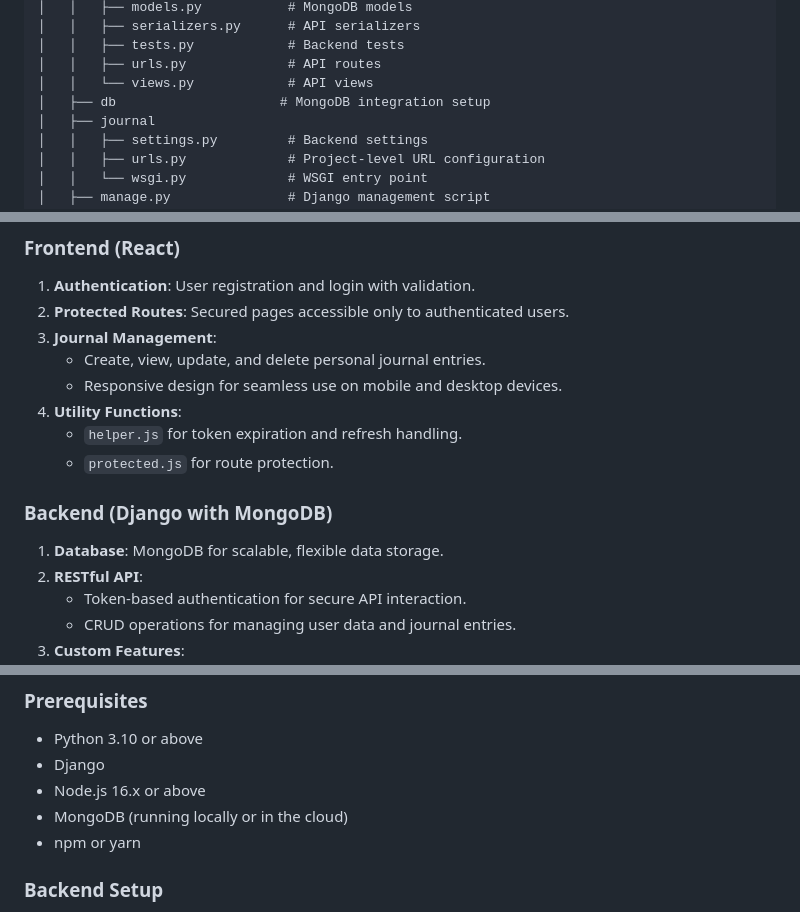
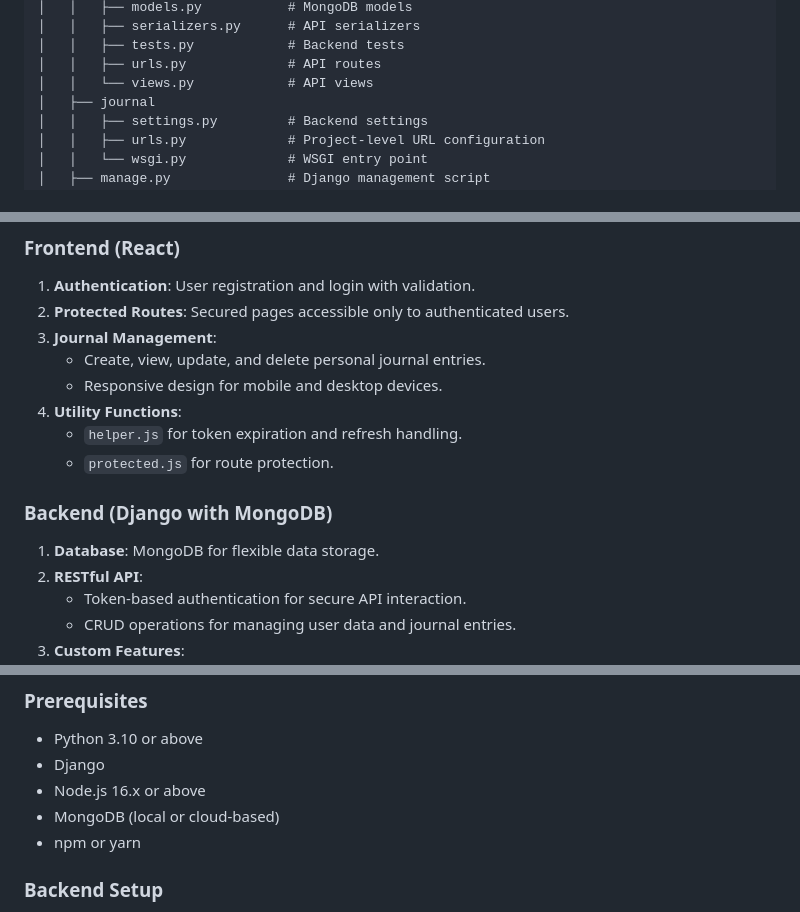
Before and after one commit to Novice000/journal, a Markdown page: README.MD, 3 parts joined by grey strips. GitHub-like rendering.

```diff
--- a/README.MD
+++ b/README.MD
@@ -19,7 +19,6 @@ A full-stack web application for managing personal journal entries. Users can re
 │   │   ├── tests.py            # Backend tests
 │   │   ├── urls.py             # API routes
 │   │   └── views.py            # API views
-│   ├── db                     # MongoDB integration setup
 │   ├── journal
 │   │   ├── settings.py         # Backend settings
 │   │   ├── urls.py             # Project-level URL configuration
@@ -58,13 +57,13 @@ A full-stack web application for managing personal journal entries. Users can re
 2. **Protected Routes**: Secured pages accessible only to authenticated users.
 3. **Journal Management**:
    - Create, view, update, and delete personal journal entries.
-   - Responsive design for seamless use on mobile and desktop devices.
+   - Responsive design for mobile and desktop devices.
 4. **Utility Functions**:
    - `helper.js` for token expiration and refresh handling.
    - `protected.js` for route protection.
 
 ### Backend (Django with MongoDB)
-1. **Database**: MongoDB for scalable, flexible data storage.
+1. **Database**: MongoDB for flexible data storage.
 2. **RESTful API**:
    - Token-based authentication for secure API interaction.
    - CRUD operations for managing user data and journal entries.
@@ -80,7 +79,7 @@ A full-stack web application for managing personal journal entries. Users can re
 - Python 3.10 or above
 - Django
 - Node.js 16.x or above
-- MongoDB (running locally or in the cloud)
+- MongoDB (local or cloud-based)
 - npm or yarn
 
 ### Backend Setup
```
Also changed, not shown: other parts of README.MD (+40 -1 lines).
